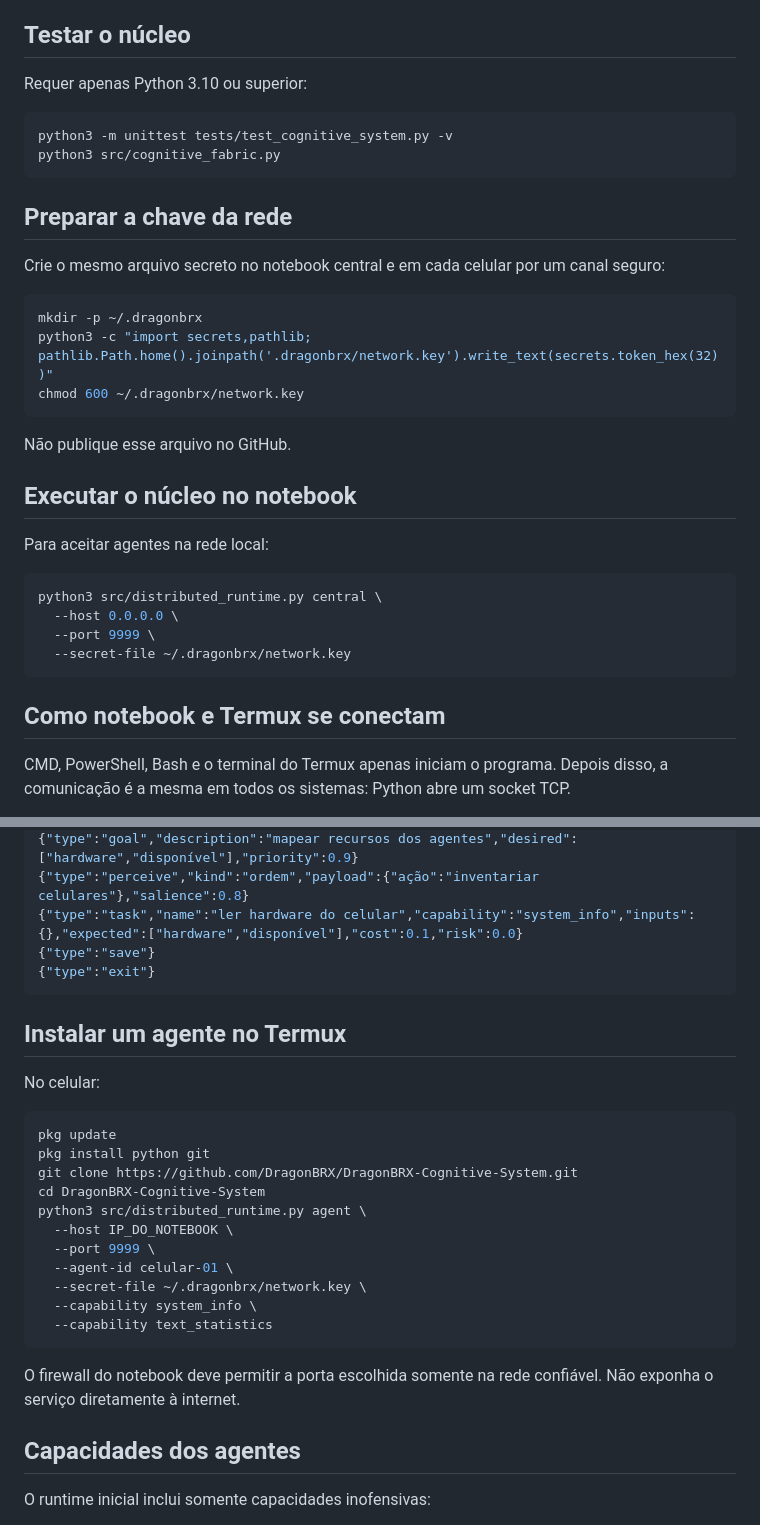
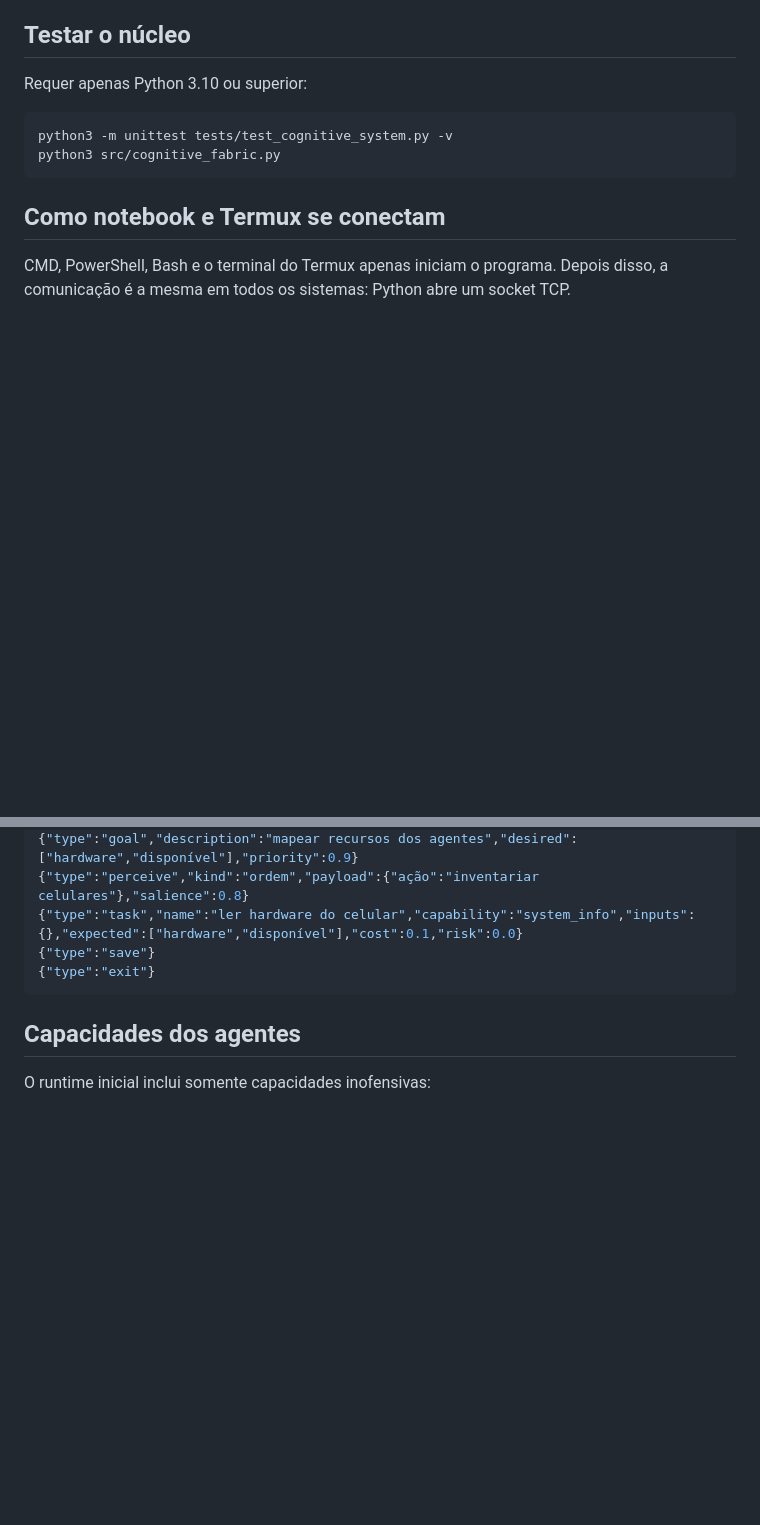
Before and after one commit to DragonBRX/DragonBRX-Cognitive-System, a Markdown page: README.md, 2 parts joined by grey strips. GitHub-like rendering; blank space fills up the shorter version.

Commit message:
docs: remover instruções de rede duplicadas

````diff
--- a/README.md
+++ b/README.md
@@ -52,29 +52,6 @@ Requer apenas Python 3.10 ou superior:
 ```bash
 python3 -m unittest tests/test_cognitive_system.py -v
 python3 src/cognitive_fabric.py
-```
-
-## Preparar a chave da rede
-
-Crie o mesmo arquivo secreto no notebook central e em cada celular por um canal seguro:
-
-```bash
-mkdir -p ~/.dragonbrx
-python3 -c "import secrets,pathlib; pathlib.Path.home().joinpath('.dragonbrx/network.key').write_text(secrets.token_hex(32))"
-chmod 600 ~/.dragonbrx/network.key
-```
-
-Não publique esse arquivo no GitHub.
-
-## Executar o núcleo no notebook
-
-Para aceitar agentes na rede local:
-
-```bash
-python3 src/distributed_runtime.py central \
-  --host 0.0.0.0 \
-  --port 9999 \
-  --secret-file ~/.dragonbrx/network.key
 ```
 
 ## Como notebook e Termux se conectam
@@ -164,26 +141,6 @@ O console central aceita comandos JSON. Exemplos:
 {"type":"exit"}
 ```
 
-## Instalar um agente no Termux
-
-No celular:
-
-```bash
-pkg update
-pkg install python git
-git clone https://github.com/DragonBRX/DragonBRX-Cognitive-System.git
-cd DragonBRX-Cognitive-System
-python3 src/distributed_runtime.py agent \
-  --host IP_DO_NOTEBOOK \
-  --port 9999 \
-  --agent-id celular-01 \
-  --secret-file ~/.dragonbrx/network.key \
-  --capability system_info \
-  --capability text_statistics
-```
-
-O firewall do notebook deve permitir a porta escolhida somente na rede confiável. Não exponha o serviço diretamente à internet.
-
 ## Capacidades dos agentes
 
 O runtime inicial inclui somente capacidades inofensivas:
````
